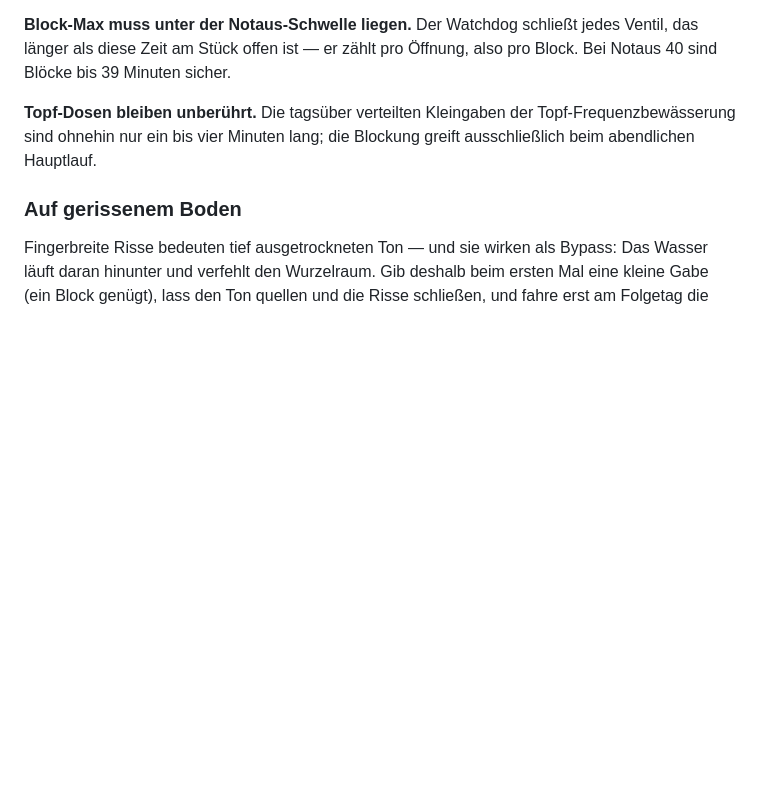
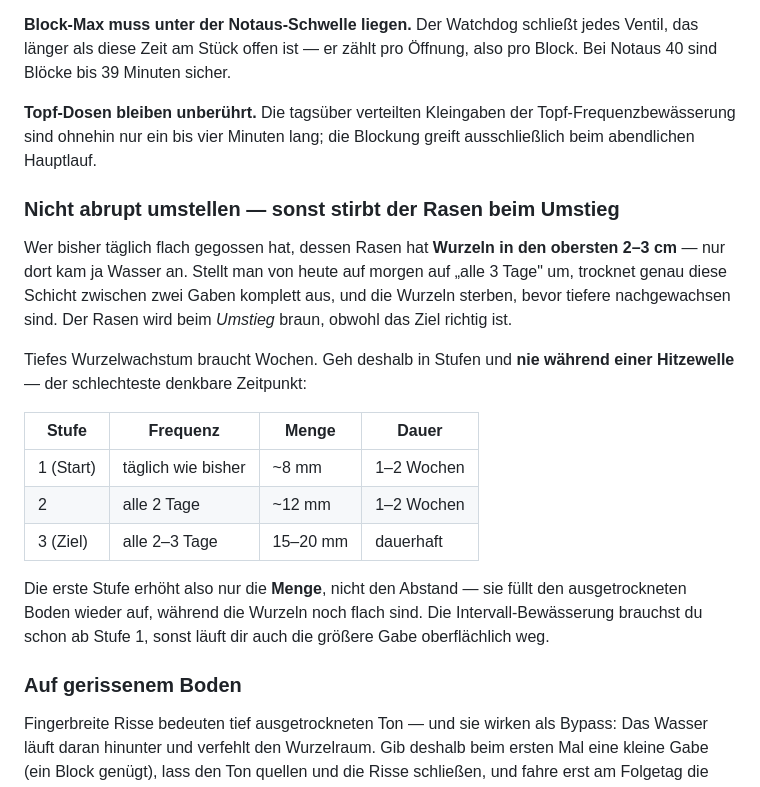
Before and after one commit to philipp-builder/ha-garten-bewaesserung-integration, a Markdown page: docs/FAQ.md, the part around the change. GitHub-like rendering; blank space fills up the shorter version.

Commit message:
FAQ 20: Übergang zu tief-und-selten in Stufen (Beta-Einwand)
Beta-Rückmeldung auf die Empfehlung 'alle 2-3 Tage': 'macht bei mir keinen
Sinn, dann ist der Rasen tot'. Der Einwand ist berechtigt und die Empfehlung
war unvollständig — sie nannte das Ziel ohne den Weg dorthin.

Wer bisher flach gegossen hat, hat Wurzeln nur in den obersten 2-3 cm. Ein
abrupter Umstieg auf 3-Tage-Intervalle lässt genau diese Schicht austrocknen,
bevor tiefere Wurzeln nachgewachsen sind — der Rasen stirbt beim Umstieg,
obwohl das Ziel richtig ist. Neu: Stufenplan (erst Menge erhöhen bei
gleicher Frequenz, dann Abstand dehnen) mit dem Hinweis, das nie während
einer Hitzewelle zu tun.

Co-Authored-By: Claude Opus 5 <noreply@anthropic.com>

```diff
--- a/docs/FAQ.md
+++ b/docs/FAQ.md
@@ -736,6 +736,28 @@ jedes Ventil, das länger als diese Zeit am Stück offen ist — er zählt pro
 Topf-Frequenzbewässerung sind ohnehin nur ein bis vier Minuten lang; die
 Blockung greift ausschließlich beim abendlichen Hauptlauf.
 
+### Nicht abrupt umstellen — sonst stirbt der Rasen beim Umstieg
+
+Wer bisher täglich flach gegossen hat, dessen Rasen hat **Wurzeln in den
+obersten 2–3 cm** — nur dort kam ja Wasser an. Stellt man von heute auf
+morgen auf „alle 3 Tage" um, trocknet genau diese Schicht zwischen zwei Gaben
+komplett aus, und die Wurzeln sterben, bevor tiefere nachgewachsen sind. Der
+Rasen wird beim *Umstieg* braun, obwohl das Ziel richtig ist.
+
+Tiefes Wurzelwachstum braucht Wochen. Geh deshalb in Stufen und **nie während
+einer Hitzewelle** — der schlechteste denkbare Zeitpunkt:
+
+| Stufe | Frequenz | Menge | Dauer |
+|---|---|---|---|
+| 1 (Start) | täglich wie bisher | ~8 mm | 1–2 Wochen |
+| 2 | alle 2 Tage | ~12 mm | 1–2 Wochen |
+| 3 (Ziel) | alle 2–3 Tage | 15–20 mm | dauerhaft |
+
+Die erste Stufe erhöht also nur die **Menge**, nicht den Abstand — sie füllt
+den ausgetrockneten Boden wieder auf, während die Wurzeln noch flach sind.
+Die Intervall-Bewässerung brauchst du schon ab Stufe 1, sonst läuft dir auch
+die größere Gabe oberflächlich weg.
+
 ### Auf gerissenem Boden
 
 Fingerbreite Risse bedeuten tief ausgetrockneten Ton — und sie wirken als
```
